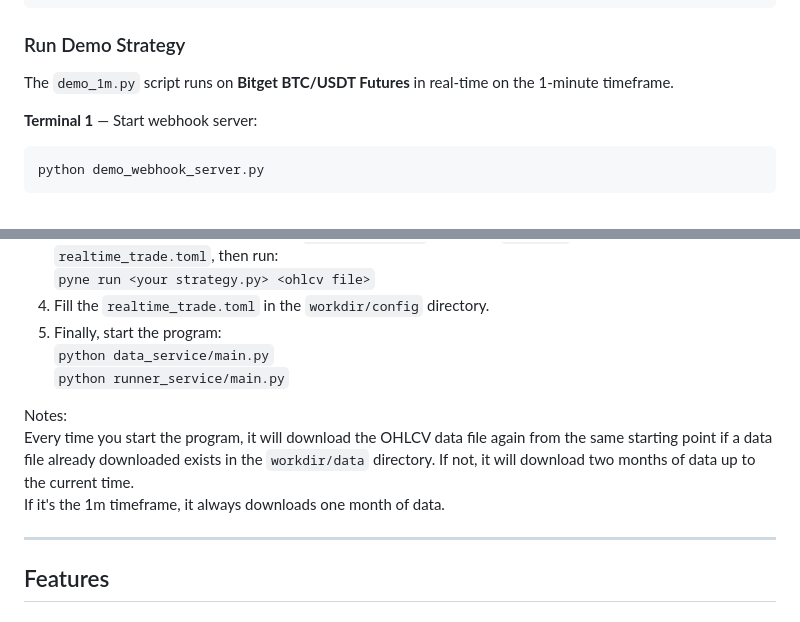
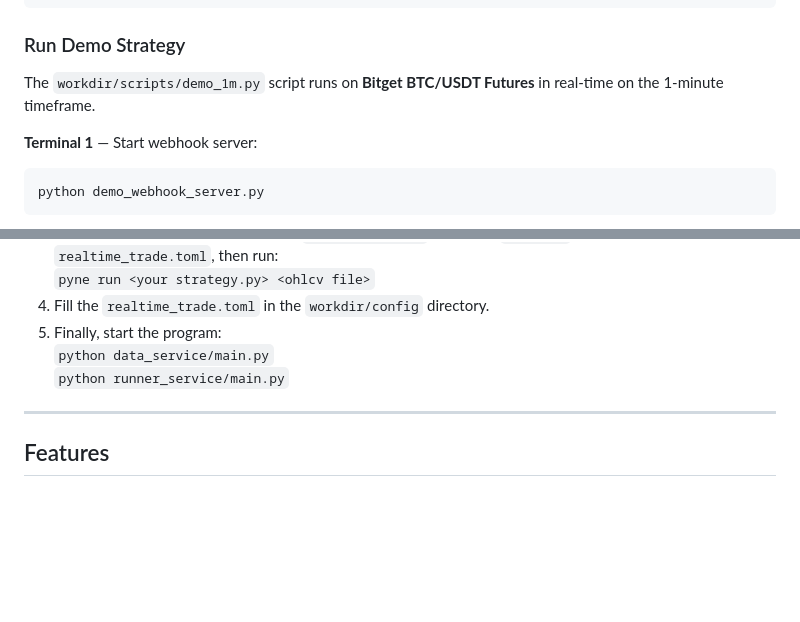
Before and after one commit to hackcatml/pynereal, a Markdown page: README.md, 2 parts joined by grey strips. GitHub-like rendering; blank space fills up the shorter version.

````diff
--- a/README.md
+++ b/README.md
@@ -39,7 +39,7 @@ source setup.sh
 
 ### Run Demo Strategy
 
-The `demo_1m.py` script runs on **Bitget BTC/USDT Futures** in real-time on the 1-minute timeframe.
+The `workdir/scripts/demo_1m.py` script runs on **Bitget BTC/USDT Futures** in real-time on the 1-minute timeframe.
 
 **Terminal 1** — Start webhook server:
 ```bash
@@ -74,11 +74,6 @@ When you backtest your strategy, set `enabled = false` under the `realtime` sect
 5. Finally, start the program:\
 `python data_service/main.py` \
 `python runner_service/main.py`
-
-Notes:\
-Every time you start the program, it will download the OHLCV data file again from the same starting point if a data file already downloaded exists in the `workdir/data` directory.
-If not, it will download two months of data up to the current time.\
-If it's the 1m timeframe, it always downloads one month of data.
 
 ---
 
````
